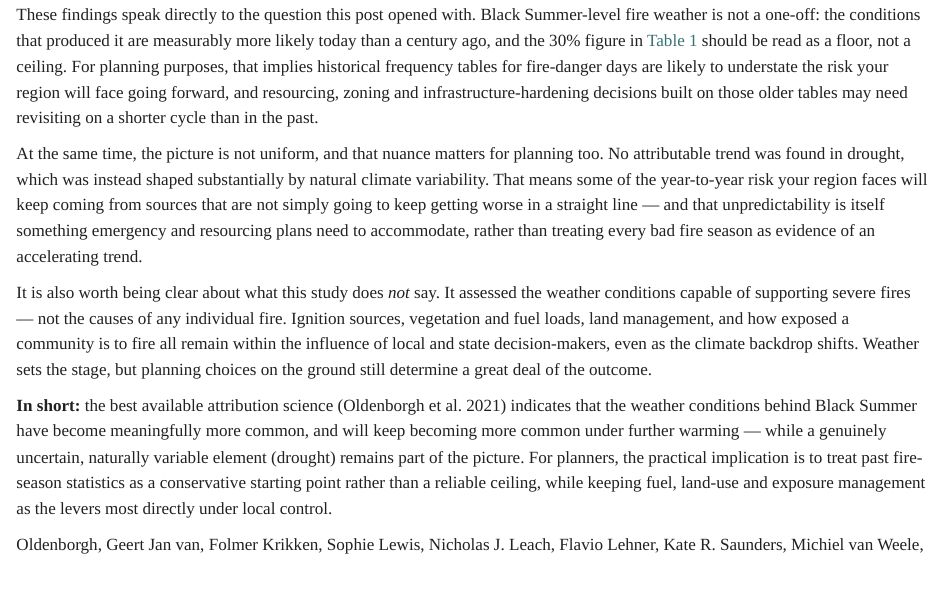
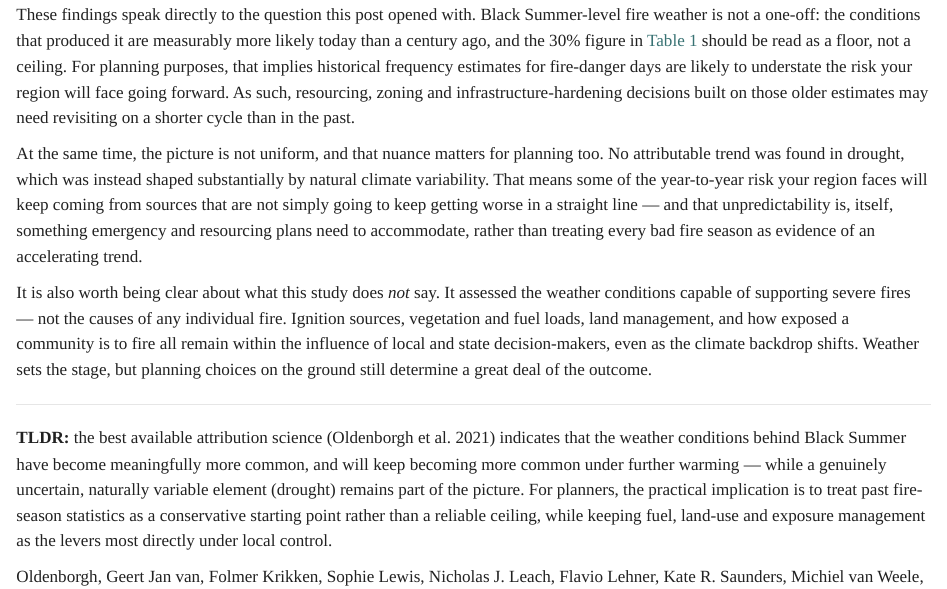
Before and after one commit to ETC5523-2026/etc5523-assignment-3-pian0dan, a Quarto document (posts/bushfire-weather-risk/index.qmd): the page in a window 1100 px wide, from 1950 px down. Rendered offline with R 4.5, knitr and Pandoc in place of Quarto, with nearby package versions.

Commit message:
Adjusted wordings for succinctness, separated out TLDR

```diff
--- a/posts/bushfire-weather-risk/index.qmd
+++ b/posts/bushfire-weather-risk/index.qmd
@@ -102,10 +102,12 @@ This comes from an international climate attribution study published in the peer
 
 ## What this means for your planning decisions
 
-These findings speak directly to the question this post opened with. Black Summer-level fire weather is not a one-off: the conditions that produced it are measurably more likely today than a century ago, and the 30% figure in @tbl-findings should be read as a floor, not a ceiling. For planning purposes, that implies historical frequency tables for fire-danger days are likely to understate the risk your region will face going forward, and resourcing, zoning and infrastructure-hardening decisions built on those older tables may need revisiting on a shorter cycle than in the past.
+These findings speak directly to the question this post opened with. Black Summer-level fire weather is not a one-off: the conditions that produced it are measurably more likely today than a century ago, and the 30% figure in @tbl-findings should be read as a floor, not a ceiling. For planning purposes, that implies historical frequency estimates for fire-danger days are likely to understate the risk your region will face going forward. As such, resourcing, zoning and infrastructure-hardening decisions built on those older estimates may need revisiting on a shorter cycle than in the past.
 
-At the same time, the picture is not uniform, and that nuance matters for planning too. No attributable trend was found in drought, which was instead shaped substantially by natural climate variability. That means some of the year-to-year risk your region faces will keep coming from sources that are not simply going to keep getting worse in a straight line — and that unpredictability is itself something emergency and resourcing plans need to accommodate, rather than treating every bad fire season as evidence of an accelerating trend.
+At the same time, the picture is not uniform, and that nuance matters for planning too. No attributable trend was found in drought, which was instead shaped substantially by natural climate variability. That means some of the year-to-year risk your region faces will keep coming from sources that are not simply going to keep getting worse in a straight line — and that unpredictability is, itself, something emergency and resourcing plans need to accommodate, rather than treating every bad fire season as evidence of an accelerating trend.
 
 It is also worth being clear about what this study does *not* say. It assessed the weather conditions capable of supporting severe fires — not the causes of any individual fire. Ignition sources, vegetation and fuel loads, land management, and how exposed a community is to fire all remain within the influence of local and state decision-makers, even as the climate backdrop shifts. Weather sets the stage, but planning choices on the ground still determine a great deal of the outcome.
 
-**In short:** the best available attribution science [@vanoldenborgh2021] indicates that the weather conditions behind Black Summer have become meaningfully more common, and will keep becoming more common under further warming — while a genuinely uncertain, naturally variable element (drought) remains part of the picture. For planners, the practical implication is to treat past fire-season statistics as a conservative starting point rather than a reliable ceiling, while keeping fuel, land-use and exposure management as the levers most directly under local control.
+---
+
+**TLDR:** the best available attribution science [@vanoldenborgh2021] indicates that the weather conditions behind Black Summer have become meaningfully more common, and will keep becoming more common under further warming — while a genuinely uncertain, naturally variable element (drought) remains part of the picture. For planners, the practical implication is to treat past fire-season statistics as a conservative starting point rather than a reliable ceiling, while keeping fuel, land-use and exposure management as the levers most directly under local control.
```
Also changed, not shown: posts/bushfire-weather-risk/index_files/figure-html/fig-likelihood-1.png (deleted).
